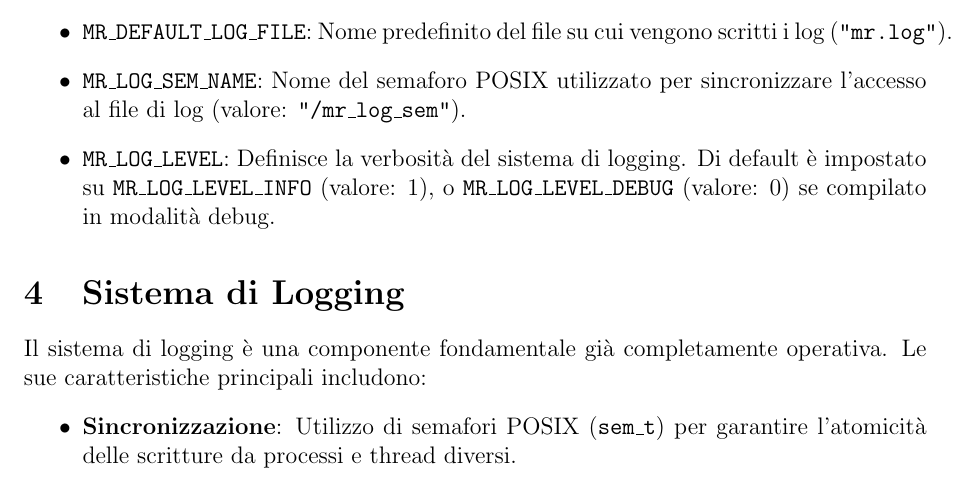
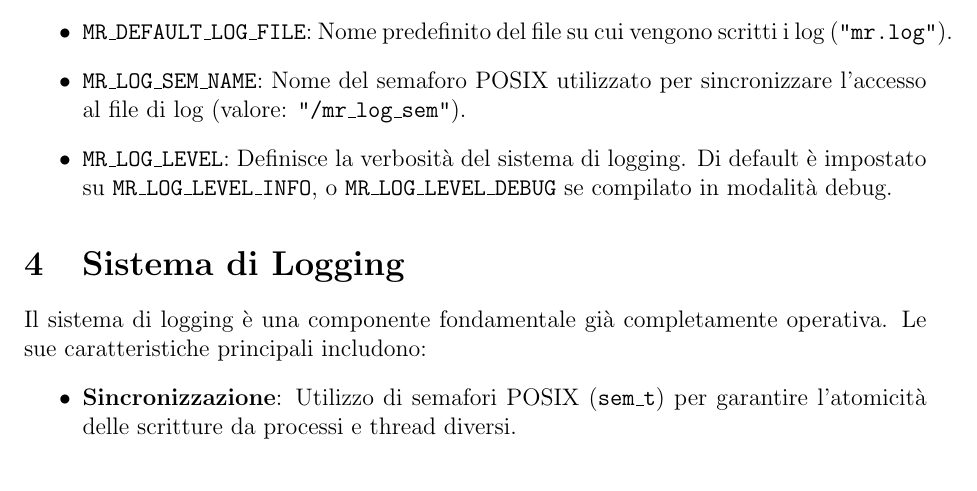
Before and after one commit to AimanDebug/mr-lib, a LaTeX document (docs/Relazione.tex): part of page 2 of 3, cut so that both start at the same text. Compiled offline with pdfLaTeX.

Commit message:
patch: updated report

```diff
--- a/docs/Relazione.tex
+++ b/docs/Relazione.tex
@@ -71,7 +71,7 @@ Di seguito la descrizione delle principali macro:
     \item \texttt{MR\_DEFAULT\_QUEUE\_SIZE}: Capacità massima predefinita per le code produttore-consumatore interne (valore: 100).
     \item \texttt{MR\_DEFAULT\_LOG\_FILE}: Nome predefinito del file su cui vengono scritti i log (\texttt{"mr.log"}).
     \item \texttt{MR\_LOG\_SEM\_NAME}: Nome del semaforo POSIX utilizzato per sincronizzare l'accesso al file di log (valore: \texttt{"/mr\_log\_sem"}).
-    \item \texttt{MR\_LOG\_LEVEL}: Definisce la verbosità del sistema di logging. Di default è impostato su \texttt{MR\_LOG\_LEVEL\_INFO} (valore: 1), o \texttt{MR\_LOG\_LEVEL\_DEBUG} (valore: 0) se compilato in modalità debug.
+    \item \texttt{MR\_LOG\_LEVEL}: Definisce la verbosità del sistema di logging. Di default è impostato su \texttt{MR\_LOG\_LEVEL\_INFO}, o \texttt{MR\_LOG\_LEVEL\_DEBUG} se compilato in modalità debug.
 \end{itemize}
 
 \section{Sistema di Logging}
```
Also changed, not shown: docs/Relazione.pdf.
